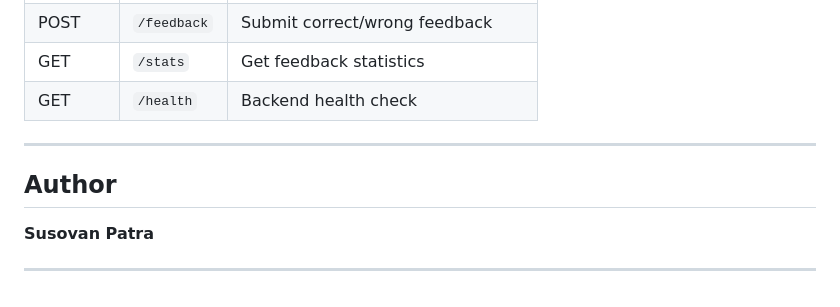
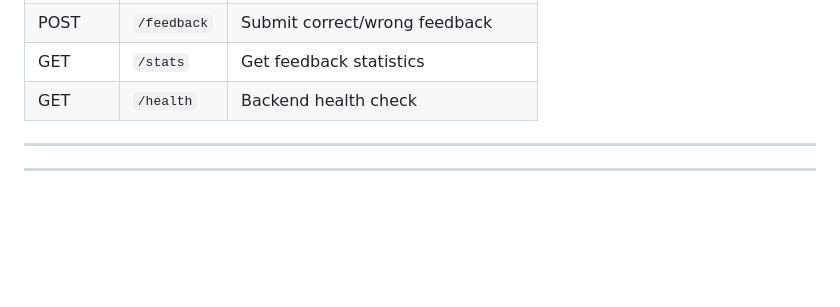
Before and after one commit to Soham964/Deep_Fake_Detection, a Markdown page: README.md, the part around the change. Rendered like a GitHub page; blank space fills up the shorter version.

```diff
--- a/README.md
+++ b/README.md
@@ -153,8 +153,5 @@ Trains only the last layers (`layer4` + `fc`) of ResNeXt on your labeled feedbac
 
 ---
 
-## Author
-
-**Susovan Patra**
 
 ---
```
